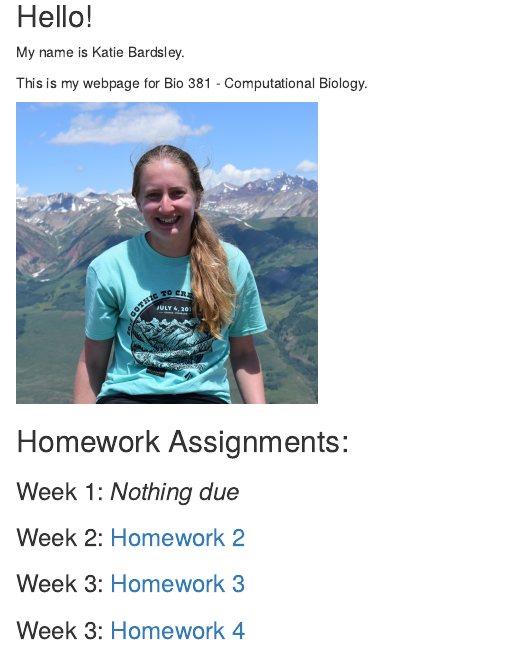
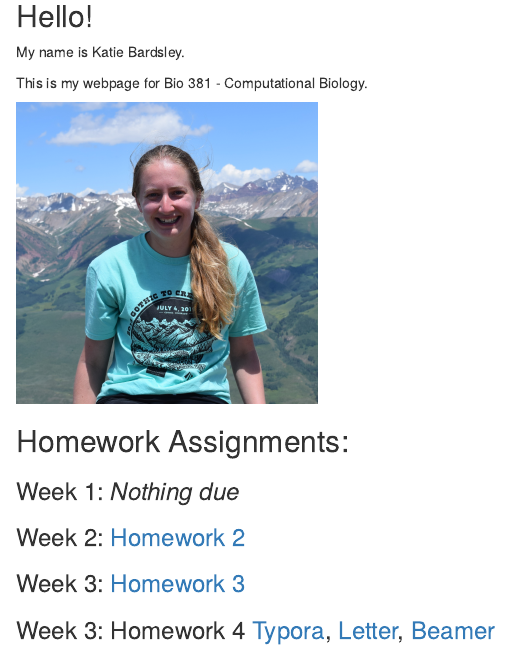
Before and after one commit to kbardsley/BardsleyBio381, an R Markdown document (index.Rmd): the page in a window 1100 px wide, from 110 px down. Rendered offline with R 4.5, knitr and Pandoc, with nearby package versions; drawn as R Markdown's standard HTML page in place of the format the file asks for.

Commit message:
add sweave files

```diff
--- a/index.Rmd
+++ b/index.Rmd
@@ -24,4 +24,4 @@ This is my webpage for Bio 381 - Computational Biology.
 
 ### Week 3: [Homework 3](Homework/Homework_03.html)
 
-### Week 3: [Homework 4](Homework/Homework_04.html)
+### Week 3: Homework 4 [Typora](Homework/Homework_04.html), [Letter](Homework/01_UVM_Letter_TEMPLATE.pdf), [Beamer](Homework/Beamer4)
```
Also changed, not shown: Homework/HW4.md (+0 -2 lines), 01_Beamer_TEMPLATE-concordance.tex (added), 01_Beamer_TEMPLATE.pdf (added), 01_Beamer_TEMPLATE.tex (added), Homework/01_UVM_Letter_TEMPLATE-concordance.tex (added), Homework/01_UVM_Letter_TEMPLATE.pdf (added), Homework/01_UVM_Letter_TEMPLATE.tex (added), Signature.jpg (added), Signature1.JPG (added), UVMLogoSolid7484.jpg (added), figure/unnamed-chunk-2-1.pdf (added), index.html, 10 other files.
